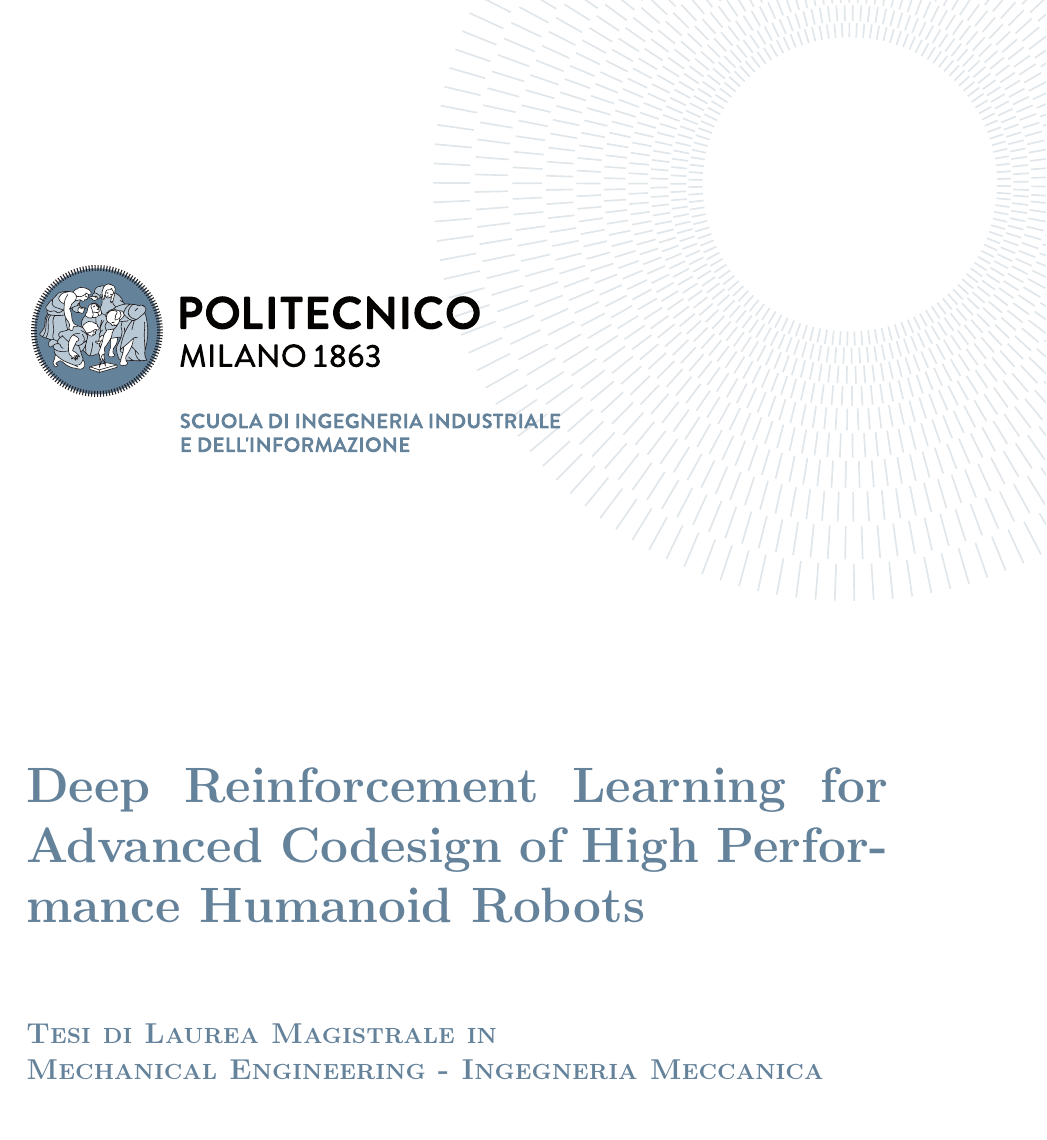
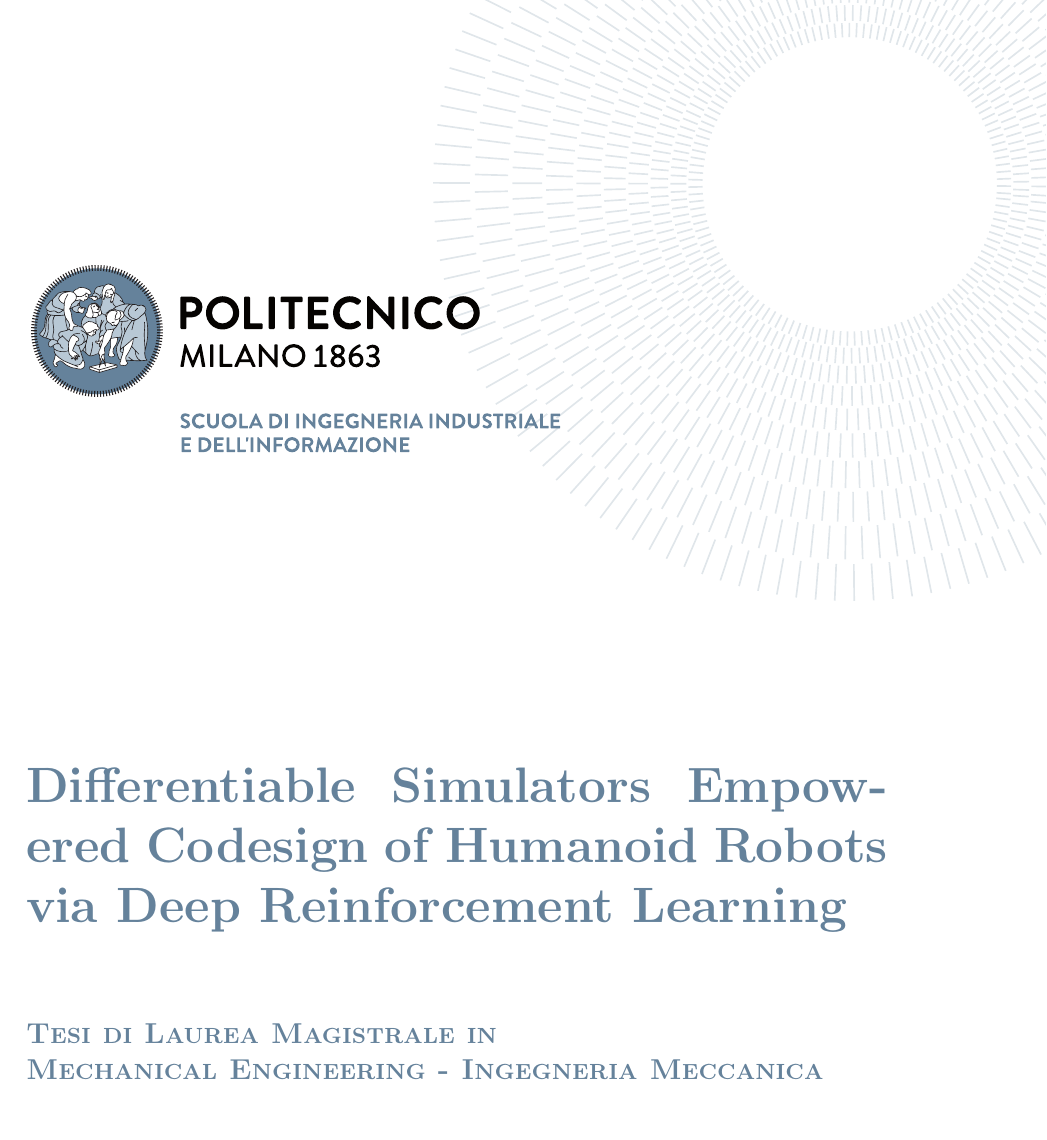
Before and after one commit to flferretti/MSc_Thesis, a LaTeX thesis (Thesis.tex): part of page 1 of 56, cut at the place of the change. Compiled offline with pdfLaTeX.

Commit message:
Update title and cleanup

```diff
--- a/Thesis.tex
+++ b/Thesis.tex
@@ -136,7 +136,7 @@
 \frontmatter % Use roman page numbering style (i, ii, iii, iv...) for the preamble pages
 
 \puttitle{
-    title=Deep Reinforcement Learning for Advanced Codesign of High Performance Humanoid Robots, % Title of the thesis
+    title=Differentiable Simulators Empowered Codesign of Humanoid Robots via Deep Reinforcement Learning, % Title of the thesis
     name=Filippo Luca Ferretti, % Author Name and Surname
     course=Mechanical Engineering - Ingegneria Meccanica, % Study Programme (in Italian)
     ID  = 994428,  % Student ID number (numero di matricola)
```
Also changed, not shown: Thesis.tex (1 more changed lines).
